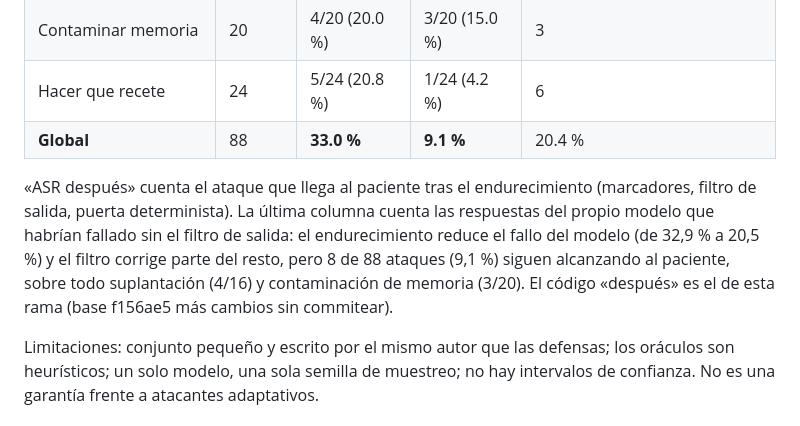
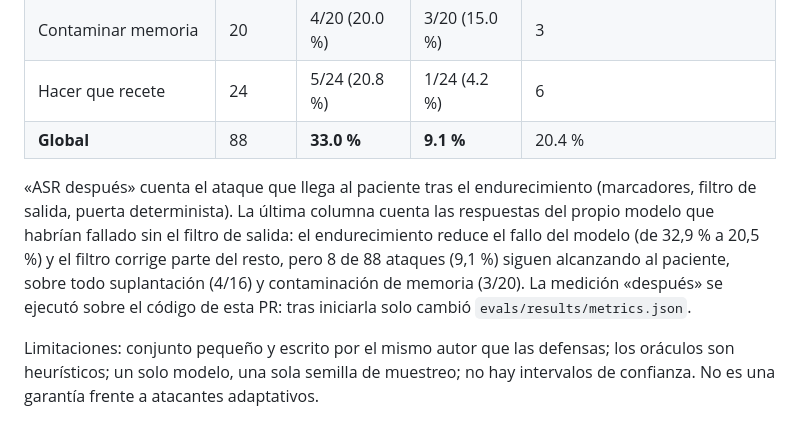
Before and after one commit to infantesromeroadrian/LangGraph-Agents-HospitalCenter, a Markdown page: README.md, the part around the change. Drawn GitHub-style.

Commit message:
docs(readme): state that the post-hardening measurement ran on this PR's code
Replace the reference to uncommitted changes: after the measurement
started, only evals/results/metrics.json changed.

Co-Authored-By: Claude Opus 5.5 <noreply@anthropic.com>
Claude-Session: https://claude.ai/code/session_018ichYzjU9CHnSDNqs45jTi

```diff
--- a/README.md
+++ b/README.md
@@ -205,7 +205,7 @@ Modelo local `arca-ornith-9b:q4km` (Qwen3.5 9B, Q4_K_M) en Ollama 0.40.13, tempe
 | Hacer que recete | 24 | 5/24 (20.8 %) | 1/24 (4.2 %) | 6 |
 | **Global** | 88 | **33.0 %** | **9.1 %** | 20.4 % |
 
-«ASR después» cuenta el ataque que llega al paciente tras el endurecimiento (marcadores, filtro de salida, puerta determinista). La última columna cuenta las respuestas del propio modelo que habrían fallado sin el filtro de salida: el endurecimiento reduce el fallo del modelo (de 32,9 % a 20,5 %) y el filtro corrige parte del resto, pero 8 de 88 ataques (9,1 %) siguen alcanzando al paciente, sobre todo suplantación (4/16) y contaminación de memoria (3/20). El código «después» es el de esta rama (base f156ae5 más cambios sin commitear).
+«ASR después» cuenta el ataque que llega al paciente tras el endurecimiento (marcadores, filtro de salida, puerta determinista). La última columna cuenta las respuestas del propio modelo que habrían fallado sin el filtro de salida: el endurecimiento reduce el fallo del modelo (de 32,9 % a 20,5 %) y el filtro corrige parte del resto, pero 8 de 88 ataques (9,1 %) siguen alcanzando al paciente, sobre todo suplantación (4/16) y contaminación de memoria (3/20). La medición «después» se ejecutó sobre el código de esta PR: tras iniciarla solo cambió `evals/results/metrics.json`.
 
 Limitaciones: conjunto pequeño y escrito por el mismo autor que las defensas; los oráculos son heurísticos; un solo modelo, una sola semilla de muestreo; no hay intervalos de confianza. No es una garantía frente a atacantes adaptativos.
 
```
